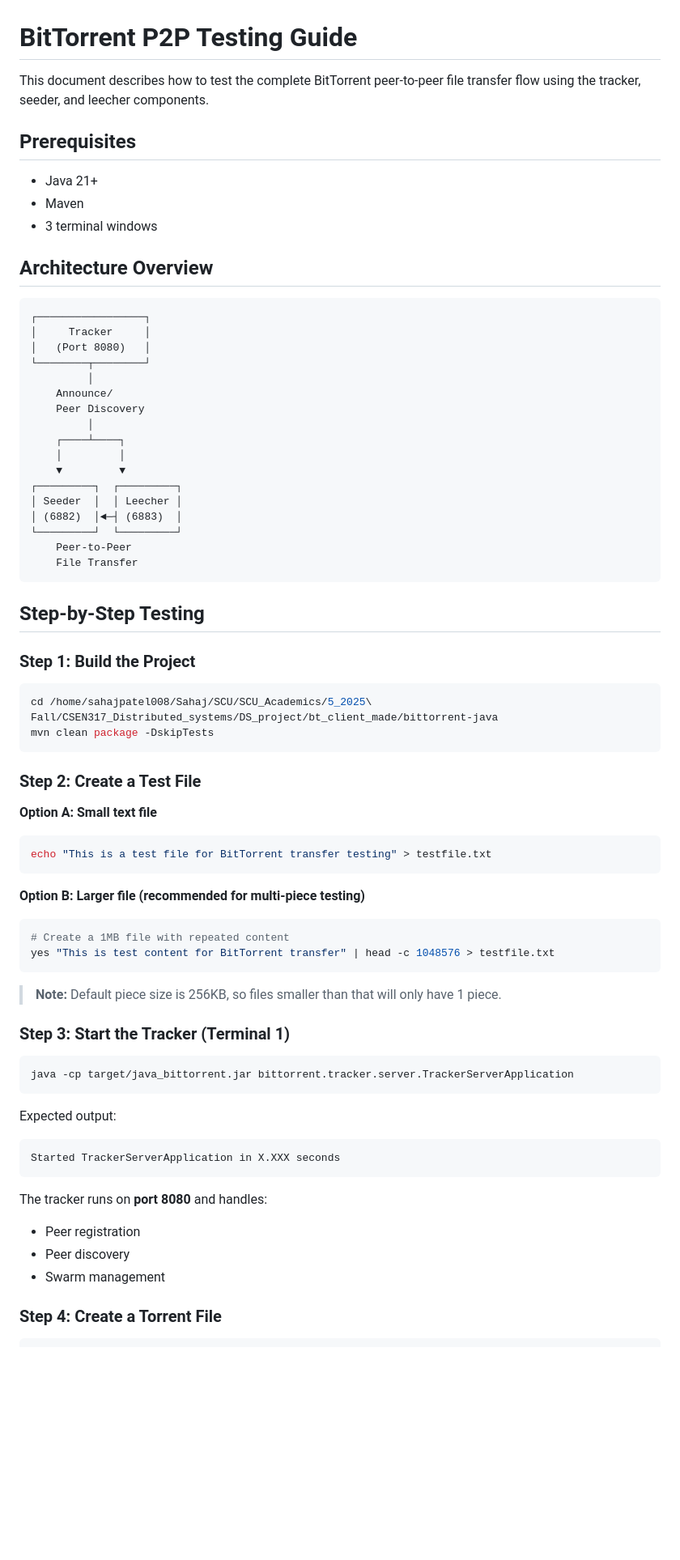
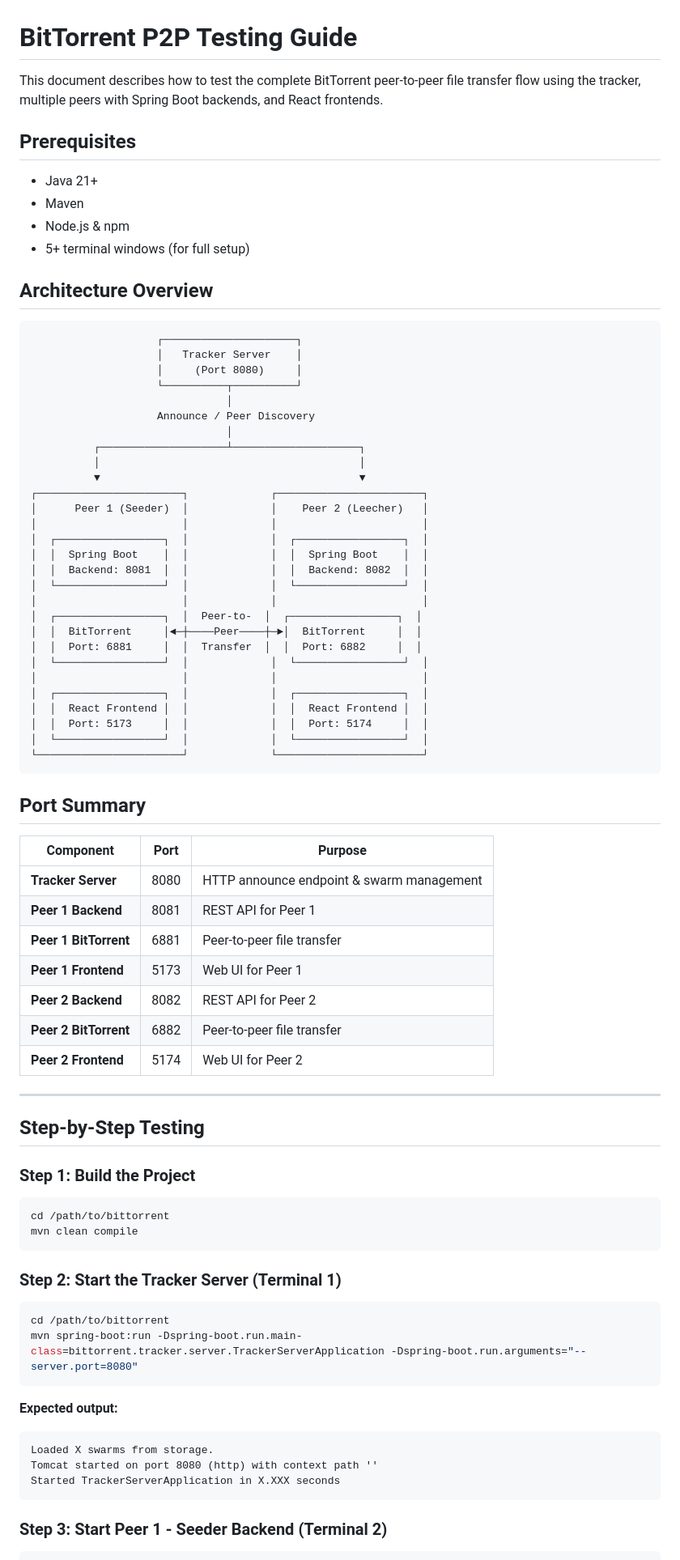
Before and after one commit to sahajpatel008/bittorrent, a Markdown page: docs/TESTING.md, the part around one of its changes. Shown at 81% size. Rendered like a GitHub page; blank space fills up the shorter version.

````diff
--- a/docs/TESTING.md
+++ b/docs/TESTING.md
@@ -1,75 +1,84 @@
 # BitTorrent P2P Testing Guide
 
-This document describes how to test the complete BitTorrent peer-to-peer file transfer flow using the tracker, seeder, and leecher components.
+This document describes how to test the complete BitTorrent peer-to-peer file transfer flow using the tracker, multiple peers with Spring Boot backends, and React frontends.
 
 ## Prerequisites
 
 - Java 21+
 - Maven
-- 3 terminal windows
+- Node.js & npm
+- 5+ terminal windows (for full setup)
 
 ## Architecture Overview
 
 ```
-┌─────────────────┐
-│     Tracker     │
-│   (Port 8080)   │
-└────────┬────────┘
-         │
-    Announce/
-    Peer Discovery
-         │
-    ┌────┴────┐
-    │         │
-    ▼         ▼
-┌─────────┐  ┌─────────┐
-│ Seeder  │  │ Leecher │
-│ (6882)  │◄─┤ (6883)  │
-└─────────┘  └─────────┘
-    Peer-to-Peer
-    File Transfer
+                    ┌─────────────────────┐
+                    │   Tracker Server    │
+                    │     (Port 8080)     │
+                    └──────────┬──────────┘
+                               │
+                    Announce / Peer Discovery
+                               │
+          ┌────────────────────┴────────────────────┐
+          │                                         │
+          ▼                                         ▼
+┌───────────────────────┐             ┌───────────────────────┐
+│      Peer 1 (Seeder)  │             │    Peer 2 (Leecher)   │
+│                       │             │                       │
+│  ┌─────────────────┐  │             │  ┌─────────────────┐  │
+│  │  Spring Boot    │  │             │  │  Spring Boot    │  │
+│  │  Backend: 8081  │  │             │  │  Backend: 8082  │  │
+│  └─────────────────┘  │             │  └─────────────────┘  │
+│                       │             │                       │
+│  ┌─────────────────┐  │  Peer-to-  │  ┌─────────────────┐  │
+│  │  BitTorrent     │◄─┼────Peer────┼─►│  BitTorrent     │  │
+│  │  Port: 6881     │  │  Transfer  │  │  Port: 6882     │  │
+│  └─────────────────┘  │             │  └─────────────────┘  │
+│                       │             │                       │
+│  ┌─────────────────┐  │             │  ┌─────────────────┐  │
+│  │  React Frontend │  │             │  │  React Frontend │  │
+│  │  Port: 5173     │  │             │  │  Port: 5174     │  │
+│  └─────────────────┘  │             │  └─────────────────┘  │
+└───────────────────────┘             └───────────────────────┘
 ```
+
+## Port Summary
+
+| Component | Port | Purpose |
+|-----------|------|---------|
+| **Tracker Server** | 8080 | HTTP announce endpoint & swarm management |
+| **Peer 1 Backend** | 8081 | REST API for Peer 1 |
+| **Peer 1 BitTorrent** | 6881 | Peer-to-peer file transfer |
+| **Peer 1 Frontend** | 5173 | Web UI for Peer 1 |
+| **Peer 2 Backend** | 8082 | REST API for Peer 2 |
+| **Peer 2 BitTorrent** | 6882 | Peer-to-peer file transfer |
+| **Peer 2 Frontend** | 5174 | Web UI for Peer 2 |
+
+---
 
 ## Step-by-Step Testing
 
 ### Step 1: Build the Project
 
 ```bash
-cd /home/sahajpatel008/Sahaj/SCU/SCU_Academics/5_2025\ Fall/CSEN317_Distributed_systems/DS_project/bt_client_made/bittorrent-java
-mvn clean package -DskipTests
+cd /path/to/bittorrent
+mvn clean compile
 ```
 
-### Step 2: Create a Test File
+### Step 2: Start the Tracker Server (Terminal 1)
 
-**Option A: Small text file**
 ```bash
-echo "This is a test file for BitTorrent transfer testing" > testfile.txt
+cd /path/to/bittorrent
+mvn spring-boot:run -Dspring-boot.run.main-class=bittorrent.tracker.server.TrackerServerApplication -Dspring-boot.run.arguments="--server.port=8080"
 ```
 
-**Option B: Larger file (recommended for multi-piece testing)**
-```bash
-# Create a 1MB file with repeated content
-yes "This is test content for BitTorrent transfer" | head -c 1048576 > testfile.txt
+**Expected output:**
 ```
-
-> **Note:** Default piece size is 256KB, so files smaller than that will only have 1 piece.
-
-### Step 3: Start the Tracker (Terminal 1)
-
-```bash
-java -cp target/java_bittorrent.jar bittorrent.tracker.server.TrackerServerApplication
-```
-
-Expected output:
-```
+Loaded X swarms from storage.
+Tomcat started on port 8080 (http) with context path ''
 Started TrackerServerApplication in X.XXX seconds
 ```
 
-The tracker runs on **port 8080** and handles:
-- Peer registration
-- Peer discovery
-- Swarm management
-
-### Step 4: Create a Torrent File
+### Step 3: Start Peer 1 - Seeder Backend (Terminal 2)
 
 ```bash
````
Also changed, not shown: other parts of docs/TESTING.md (+198 -140 lines).
